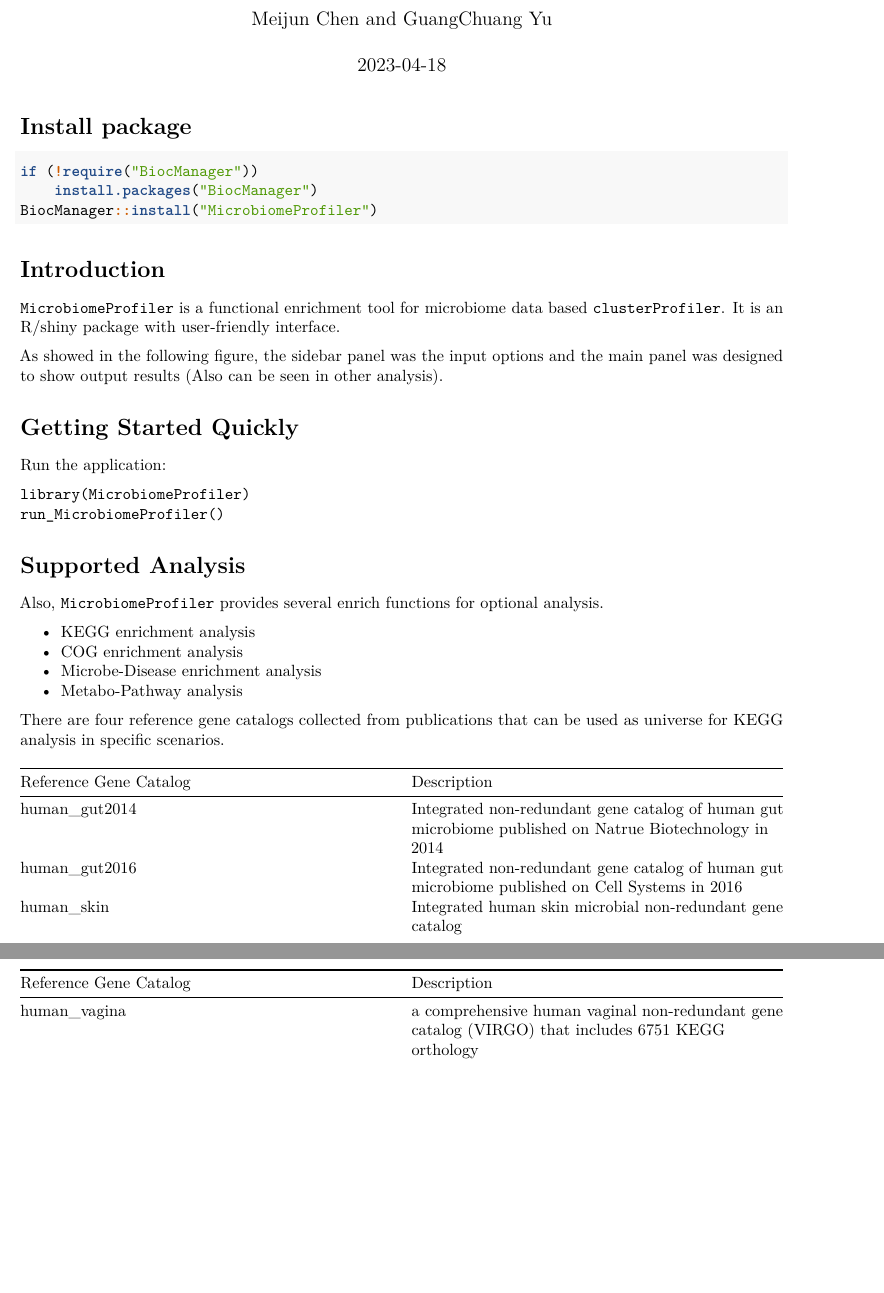
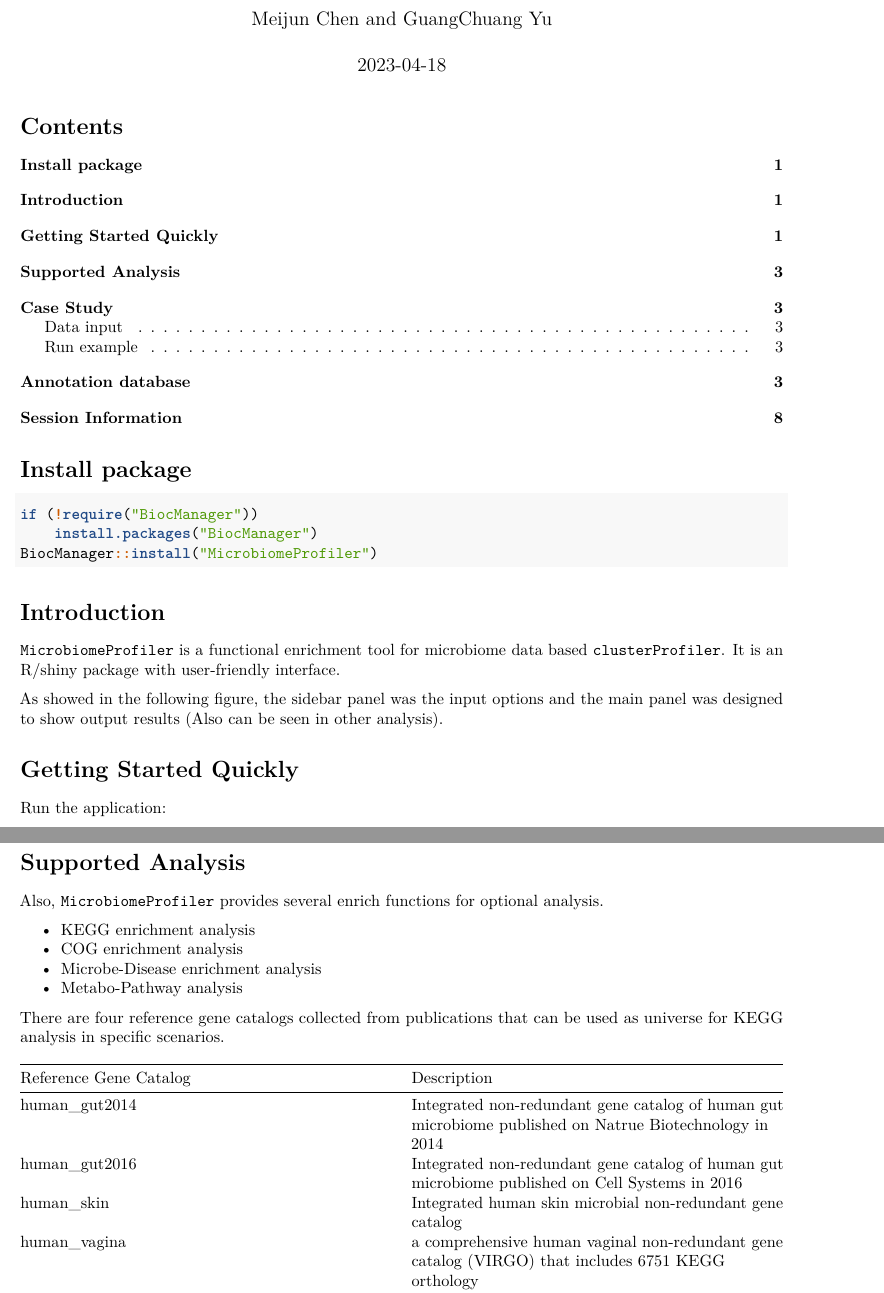
Before and after one commit to YuLab-SMU/MicrobiomeProfiler, an R Markdown document (vignettes/MicrobiomeProfiler.Rmd): two parts of pages 1 and 2 of 8 before the commit and two parts of pages 1 and 3 of 8 after it, joined at a grey line, cut so that both start at the same text, the shorter picture padded with empty space. Rendered offline with R 4.5, knitr and Pandoc, then LaTeX, with nearby package versions; both versions are drawn in the output format of the newer one.

Commit message:
use prettydoc replace BioStyle

````diff
--- a/vignettes/MicrobiomeProfiler.Rmd
+++ b/vignettes/MicrobiomeProfiler.Rmd
@@ -1,20 +1,23 @@
 ---
 title: "Introduction to MicrobiomeProfiler"
 author: "Meijun Chen and GuangChuang Yu"
-output:
-  BiocStyle::html_document:
-    self_contained: yes
-    toc: true
-    toc_float: true
-    toc_depth: 3
-    code_folding: show
 date: "`r Sys.Date()`"
 bibliography: MicrobiomeProfiler.bib
+biblio-style: apalike
+output:
+  prettydoc::html_pretty:
+    toc: true
+    theme: cayman
+    highlight: vignette
+  pdf_document:
+    toc: true
 vignette: >
-  %\VignetteIndexEntry{MicrobiomeProfiler}
+  %\VignetteIndexEntry{Introduction to MicrobiotaProcess}
   %\VignetteEngine{knitr::rmarkdown}
+  %\usepackage[utf8]{inputenc}
   %\VignetteEncoding{UTF-8}
 ---
+
 
 ```{r, include = FALSE}
 knitr::opts_chunk$set(
````
Also changed, not shown: 1 other file.
